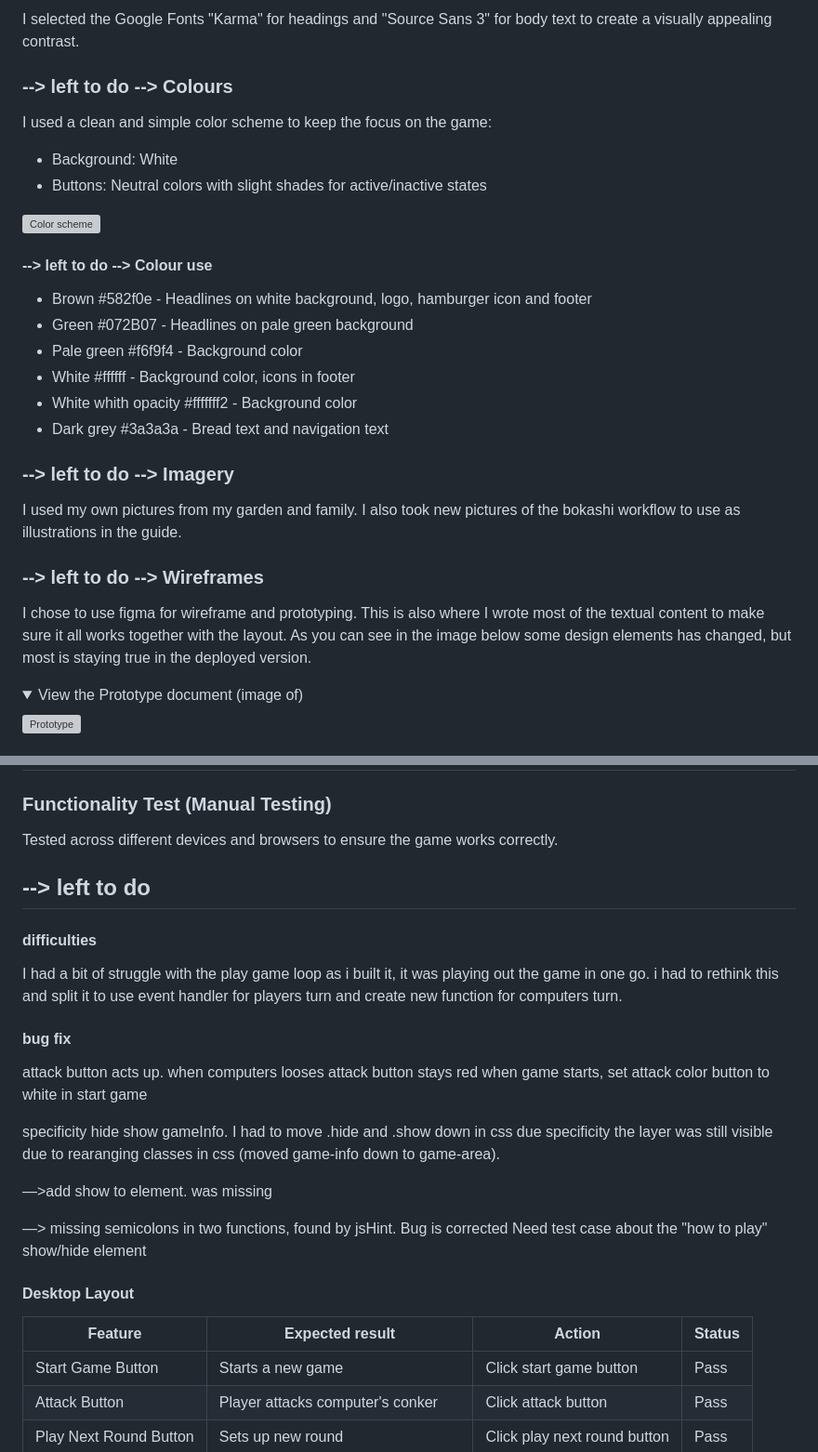
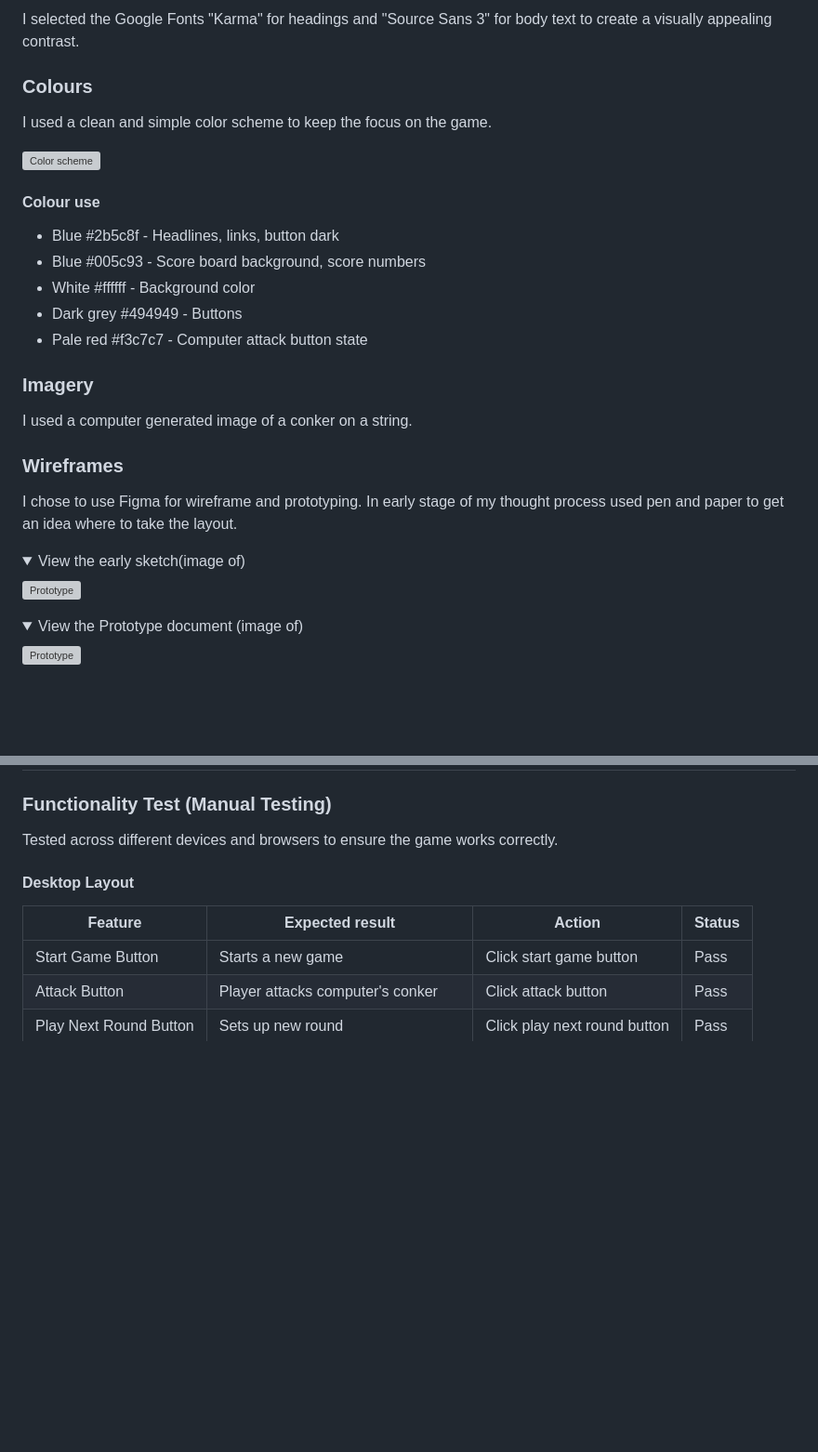
Before and after one commit to behemot-biz/game-of-conkers, a Markdown page: README.md, 2 parts joined by grey strips. Shown: that part at 93% size. Drawn GitHub-style; folded sections open; blank space fills up the shorter version; grey boxes are pictures that could not be loaded.

Commit message:
Add images and text to design section of readme.

```diff
--- a/README.md
+++ b/README.md
@@ -24,28 +24,31 @@ The Game of Conkers is designed to provide an engaging and fun experience for us
 ### Fonts
 I selected the Google Fonts "Karma" for headings and "Source Sans 3" for body text to create a visually appealing contrast.
 
-###  --> left to do --> Colours
-I used a clean and simple color scheme to keep the focus on the game:
-- Background: White
-- Buttons: Neutral colors with slight shades for active/inactive states
+### Colours
+I used a clean and simple color scheme to keep the focus on the game.
 
 ![Color scheme](readme-images/colors.png)
 
-####   --> left to do --> Colour use
-- Brown #582f0e - Headlines on white background, logo, hamburger icon and footer
-- Green #072B07 - Headlines on pale green background
-- Pale green #f6f9f4 - Background color
-- White #ffffff - Background color, icons in footer
-- White whith opacity #fffffff2 - Background color
-- Dark grey #3a3a3a - Bread text and navigation text
+#### Colour use
+- Blue #2b5c8f - Headlines, links, button dark
+- Blue #005c93 - Score board background, score numbers
+- White #ffffff - Background color
+- Dark grey #494949 - Buttons
+- Pale red #f3c7c7 - Computer attack button state
 
-###   --> left to do --> Imagery
-I used my own pictures from my garden and family. I also took new pictures of the bokashi workflow to use as illustrations in the guide.
+### Imagery
+I used a computer generated image of a conker on a string.
 
-###   --> left to do --> Wireframes
+### Wireframes
 
-I chose to use figma for wireframe and prototyping. This is also where I wrote most of the textual content to make sure it all works together with the layout.
-As you can see in the image below some design elements has changed, but most is staying true in the deployed version.
+I chose to use Figma for wireframe and prototyping. In early stage of my thought process used pen and paper to get an idea where to take the layout.
+
+<details>
+<summary>View the early sketch(image of)</summary>
+
+![Prototype](readme-images/early-sketch.png)
+</details>
+
 <details>
 <summary>View the Prototype document (image of)</summary>
 
@@ -114,28 +117,6 @@ As you can see in the image below some design elements has changed, but most is
 
 ### Functionality Test (Manual Testing)
 Tested across different devices and browsers to ensure the game works correctly.
-
-## --> left to do
-#### difficulties
-I had a bit of struggle with the play game loop as i built it, it was playing out the game in one go. i had to rethink this and split it to use event handler for players turn and create new function for computers turn.
-
-
-#### bug fix
-attack button acts up.
-when computers looses attack button stays red when game starts,
-set attack color button to white in start game
-
-specificity hide show gameInfo.
-  I had to move .hide and .show down in css due specificity the layer was still visible due to rearanging classes in css (moved game-info down to game-area).
-
-—>add show to element. was missing
-
-—> missing semicolons in two functions, found by jsHint. Bug is corrected
-Need test case about the "how to play" show/hide element
-
-
-
-
 
 #### Desktop Layout
 |Feature|Expected result|Action|Status|
```
